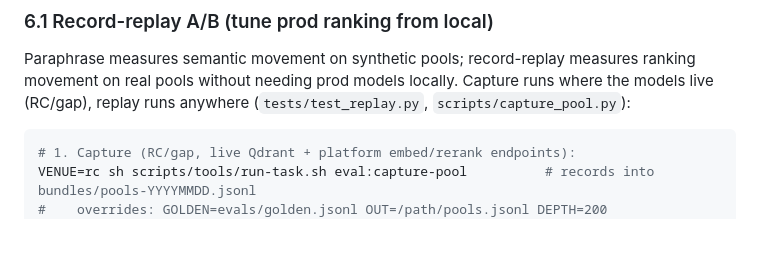
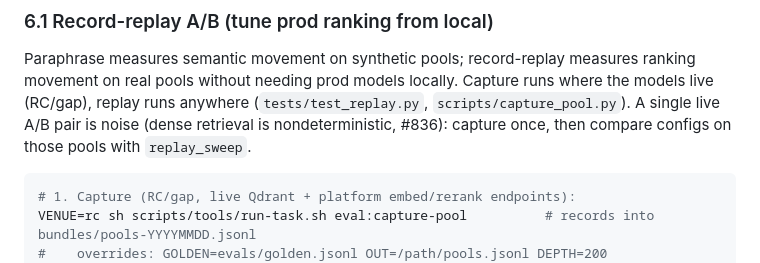
Before and after one commit to yonatan895/qdrant-pdf-rag, a Markdown page: docs/eval.md, the part around the change. Rendered like a GitHub page; blank space fills up the shorter version.

Commit message:
Document record-replay for A/B comparisons (#588)
Co-Authored-By: Claude Opus 5.5 <noreply@anthropic.com>

````diff
--- a/docs/eval.md
+++ b/docs/eval.md
@@ -642,7 +642,9 @@ competitors (sibling docs sharing vocabulary, intra-doc section pairs).
 Paraphrase measures semantic movement on synthetic pools; record-replay
 measures ranking movement on real pools without needing prod models
 locally. Capture runs where the models live (RC/gap), replay runs
-anywhere (`tests/test_replay.py`, `scripts/capture_pool.py`):
+anywhere (`tests/test_replay.py`, `scripts/capture_pool.py`). A single live A/B
+pair is noise (dense retrieval is nondeterministic, #836): capture once, then
+compare configs on those pools with `replay_sweep`.
 
 ```bash
 # 1. Capture (RC/gap, live Qdrant + platform embed/rerank endpoints):
````
